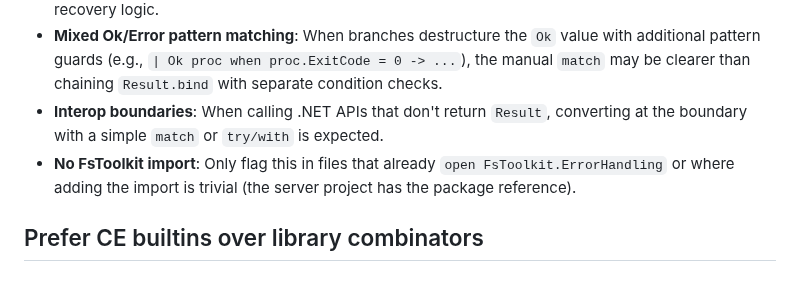
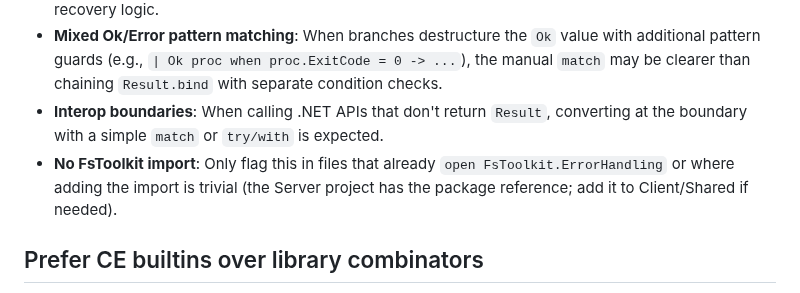
Before and after one commit to 0101/treemon, a Markdown page: review/rules/fstoolkit-errorhandling.md, the part around the change. Rendered like a GitHub page.

```diff
--- a/review/rules/fstoolkit-errorhandling.md
+++ b/review/rules/fstoolkit-errorhandling.md
@@ -186,7 +186,7 @@ let validate name age email =
 - **Custom recovery on a specific step**: When one step in a chain has complex recovery logic (retries, fallback paths), extract that step into a helper that returns `Async<Result<_,_>>` and `let!` it from the `asyncResult` CE. Do NOT exempt the entire function from using the CE just because one step has recovery logic.
 - **Mixed Ok/Error pattern matching**: When branches destructure the `Ok` value with additional pattern guards (e.g., `| Ok proc when proc.ExitCode = 0 -> ...`), the manual `match` may be clearer than chaining `Result.bind` with separate condition checks.
 - **Interop boundaries**: When calling .NET APIs that don't return `Result`, converting at the boundary with a simple `match` or `try/with` is expected.
-- **No FsToolkit import**: Only flag this in files that already `open FsToolkit.ErrorHandling` or where adding the import is trivial (the server project has the package reference).
+- **No FsToolkit import**: Only flag this in files that already `open FsToolkit.ErrorHandling` or where adding the import is trivial (the Server project has the package reference; add it to Client/Shared if needed).
 
 ## Prefer CE builtins over library combinators
 
```
Also changed, not shown: AGENTS.md (+1 -1 lines).
